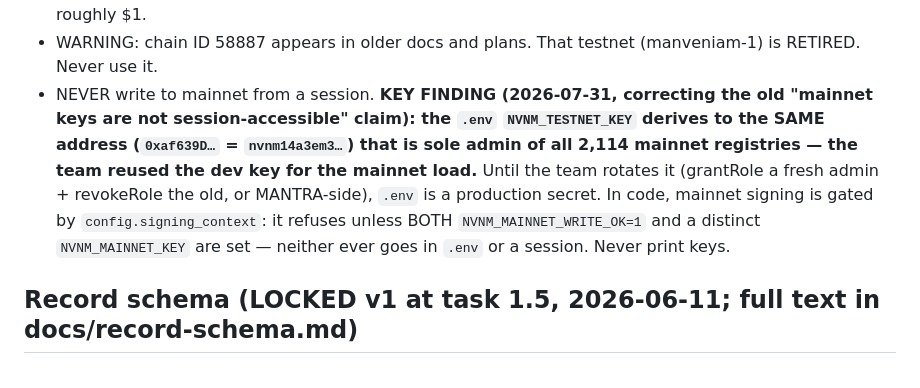
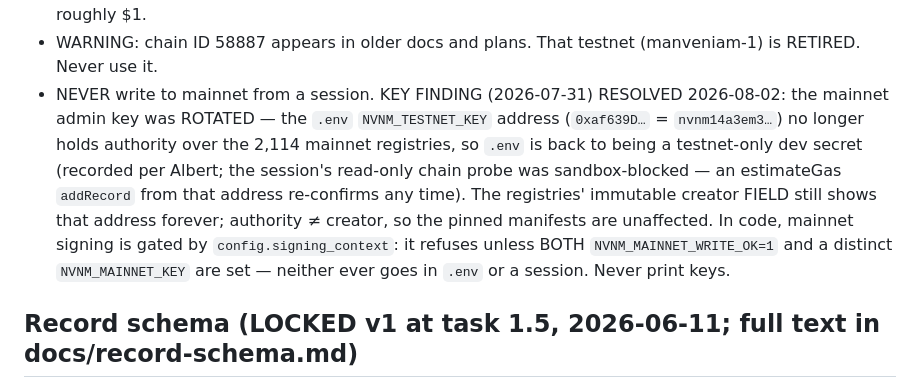
Before and after one commit to aberdellans/nvnm-cite, a Markdown page: CLAUDE.md, the part around the change. Drawn GitHub-style.

```diff
--- a/CLAUDE.md
+++ b/CLAUDE.md
@@ -32,7 +32,7 @@ What this is NOT: it never asserts a case supports a proposition, and it never a
 - Measured behavior (2026-06-10, amended 2026-07-07, re-verified under v1.2.0 2026-07-31; full detail in DECISIONS): keyed query misses ERROR (`collections: not found`, now e.g. `key '("82", "999 U.S. 999")'`), never empty pages. Field caps: checksum <= 64 B, uri <= 2048 B, metadata <= 2048 B; uri/checksumAlgo/metadata required non-empty and `{}` counts as empty. Writes deny-by-default (creator = admin; grantRole adds editors, revokeRole removes them). `status` is a free-form string with no chain-level enum; updateRecordStatus is an in-place, reversible, admin/editor-gated write of status only. Duplicates create VERSIONS, never revert. Pagination is offset-based only: 200 rows/page server cap, nextKey and countTotal unreliable. Single-sender throughput ~2.1 tx/s sustained; nonce-gapped submission rejected. The public RPC serves full archive state (MANTRA states an archival-retention commitment, 2026-07-07).
 - Gas price: 40 gwei chain floor, node suggests 45 gwei in practice on both networks; the tokens peg to roughly $1.
 - WARNING: chain ID 58887 appears in older docs and plans. That testnet (manveniam-1) is RETIRED. Never use it.
-- NEVER write to mainnet from a session. **KEY FINDING (2026-07-31, correcting the old "mainnet keys are not session-accessible" claim): the `.env` `NVNM_TESTNET_KEY` derives to the SAME address (`0xaf639D…` = `nvnm14a3em3…`) that is sole admin of all 2,114 mainnet registries — the team reused the dev key for the mainnet load.** Until the team rotates it (grantRole a fresh admin + revokeRole the old, or MANTRA-side), `.env` is a production secret. In code, mainnet signing is gated by `config.signing_context`: it refuses unless BOTH `NVNM_MAINNET_WRITE_OK=1` and a distinct `NVNM_MAINNET_KEY` are set — neither ever goes in `.env` or a session. Never print keys.
+- NEVER write to mainnet from a session. KEY FINDING (2026-07-31) RESOLVED 2026-08-02: the mainnet admin key was ROTATED — the `.env` `NVNM_TESTNET_KEY` address (`0xaf639D…` = `nvnm14a3em3…`) no longer holds authority over the 2,114 mainnet registries, so `.env` is back to being a testnet-only dev secret (recorded per Albert; the session's read-only chain probe was sandbox-blocked — an estimateGas `addRecord` from that address re-confirms any time). The registries' immutable creator FIELD still shows that address forever; authority ≠ creator, so the pinned manifests are unaffected. In code, mainnet signing is gated by `config.signing_context`: it refuses unless BOTH `NVNM_MAINNET_WRITE_OK=1` and a distinct `NVNM_MAINNET_KEY` are set — neither ever goes in `.env` or a session. Never print keys.
 
 ## Record schema (LOCKED v1 at task 1.5, 2026-06-11; full text in docs/record-schema.md)
 
```
Also changed, not shown: DECISIONS.md (+6 -0 lines), IMPLEMENTATION_PLAN.md (+2 -2 lines).
